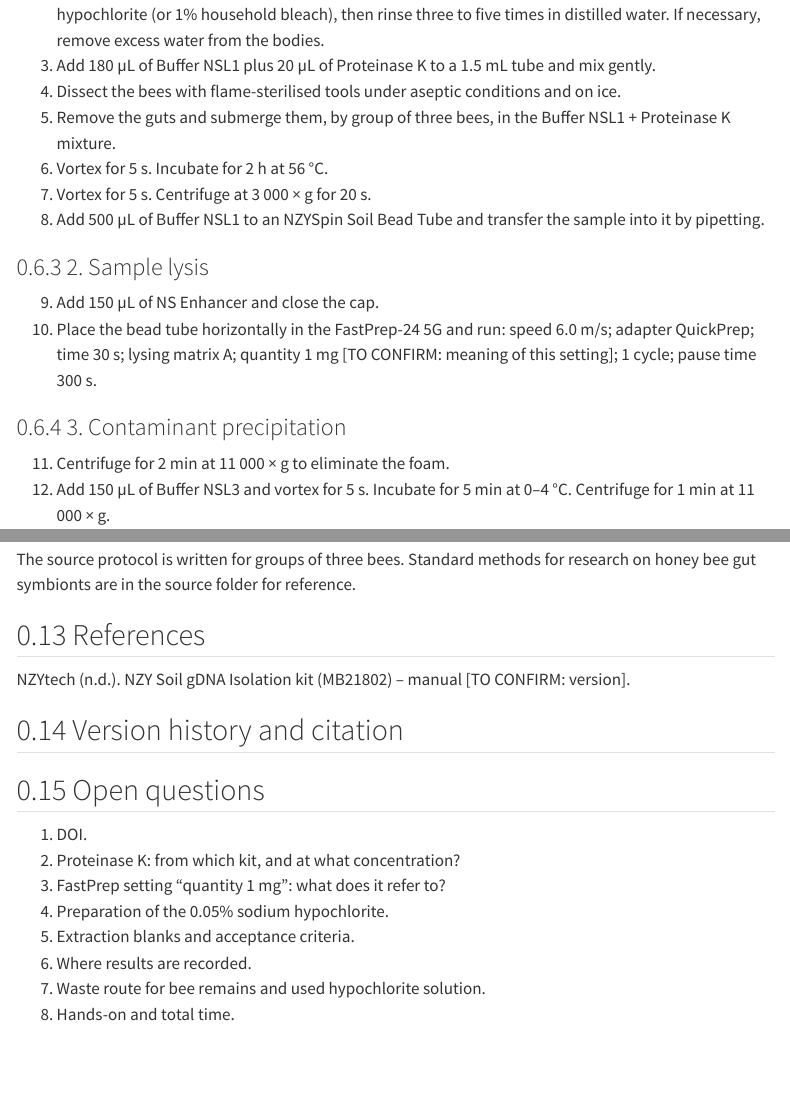
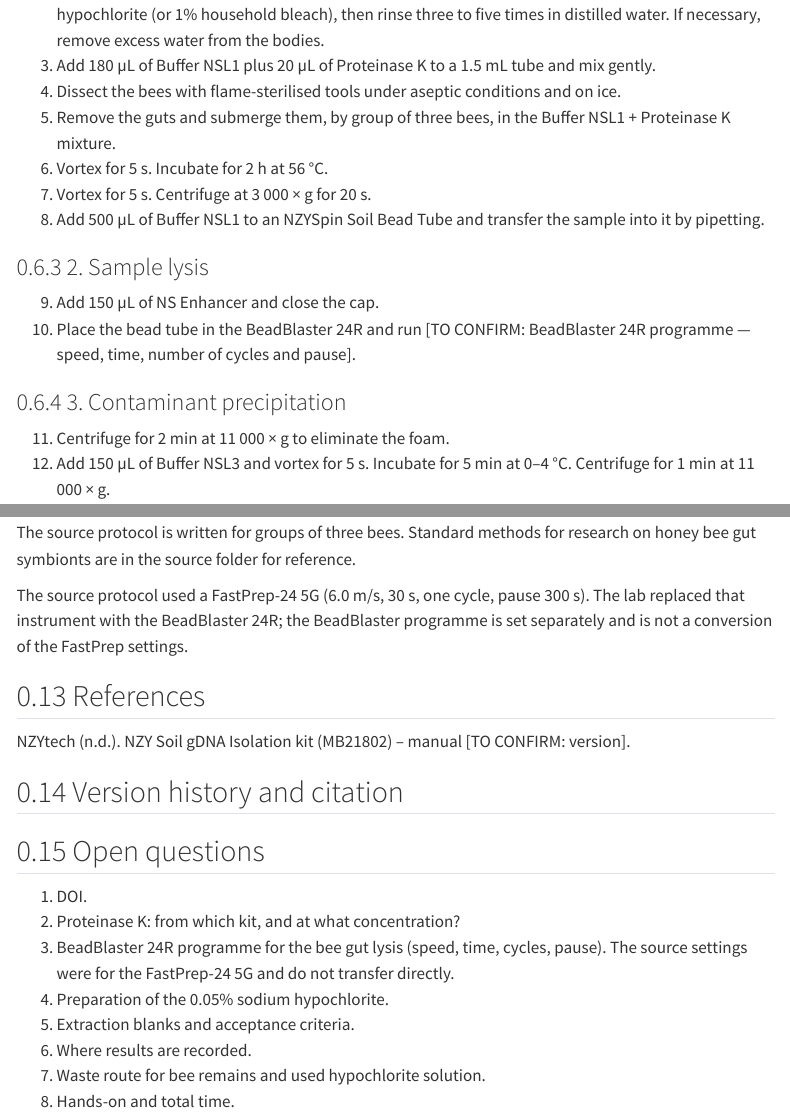
Before and after one commit to luiscunhamx/EnGeL-Repository, a Quarto document (protocols/molb/EnGeL-MOLB-DNA-BEE.qmd): the page in a window 1100 px wide, from 1490 px down, and a second part further down, joined at a grey line. Rendered offline with R 4.5, knitr and Pandoc in place of Quarto, with nearby package versions; menus at the side of the page are left out.

Commit message:
DNA-BEE 1.1.0: BeadBlaster 24R replaces the FastPrep-24 5G (programme to confirm)
Co-Authored-By: Claude Opus 5.5 <noreply@anthropic.com>
Claude-Session: https://claude.ai/code/session_01CZaXALRgdvDn8UhkNpkv95

```diff
--- a/protocols/molb/EnGeL-MOLB-DNA-BEE.qmd
+++ b/protocols/molb/EnGeL-MOLB-DNA-BEE.qmd
@@ -2,7 +2,7 @@
 title: "Genomic DNA isolation from honey bee guts (NZY Soil gDNA Isolation Kit)"
 short-title: "DNA from honey bee guts (NZY Soil)"
 protocol-id: EnGeL-MOLB-DNA-BEE
-version: 1.0.2
+version: 1.1.0
 date: 2026-11-17
 status: draft
 area: Molecular biology (MOLB)
@@ -23,7 +23,7 @@
   - "Proteinase K: respiratory sensitiser"
   - "Flame-sterilised tools: burn and fire risk"
 equipment:
-  - "Bead-beating system: FastPrep-24 5G (MP Biomedicals) with QuickPrep adapter"
+  - "Bead-beating homogeniser: BeadBlaster 24R (Benchmark)"
   - "Microcentrifuge (≥ 11 000 × g)"
   - "Heat block at 56 °C"
   - "Vortex mixer"
@@ -70,3 +70,5 @@
   - version: 1.0.2
     date: 2026-11-17
     change: "Authorship: all who contributed are authors, with their roles; lead author first where identified, reviewer (Luís Cunha) last."
+    by: "Luís Cunha"
+  - version: 1.1.0
@@ -73,3 +76,4 @@
+    change: "Bead beating on the BeadBlaster 24R, which replaced the FastPrep-24 5G in the lab; programme to confirm."
     by: "Luís Cunha"
 ---
 
@@ -134,7 +138,7 @@
 ### 2. Sample lysis
 
 (@) Add 150 µL of NS Enhancer and close the cap.
-(@) Place the bead tube horizontally in the FastPrep-24 5G and run: speed 6.0 m/s; adapter QuickPrep; time 30 s; lysing matrix A; quantity 1 mg [TO CONFIRM: meaning of this setting]; 1 cycle; pause time 300 s.
+(@) Place the bead tube in the BeadBlaster 24R and run [TO CONFIRM: BeadBlaster 24R programme — speed, time, number of cycles and pause].
 
 ### 3. Contaminant precipitation
 
@@ -219,6 +223,8 @@
 
 The source protocol is written for groups of three bees. Standard methods for research on honey bee gut symbionts are in the source folder for reference.
 
+The source protocol used a FastPrep-24 5G (6.0 m/s, 30 s, one cycle, pause 300 s). The lab replaced that instrument with the BeadBlaster 24R; the BeadBlaster programme is set separately and is not a conversion of the FastPrep settings.
+
 ## References
 
 NZYtech (n.d.). NZY Soil gDNA Isolation kit (MB21802) – manual [TO CONFIRM: version].
@@ -232,7 +238,7 @@
 
 1. DOI.
 2. Proteinase K: from which kit, and at what concentration?
-3. FastPrep setting “quantity 1 mg”: what does it refer to?
+3. BeadBlaster 24R programme for the bee gut lysis (speed, time, cycles, pause). The source settings were for the FastPrep-24 5G and do not transfer directly.
 4. Preparation of the 0.05% sodium hypochlorite.
 5. Extraction blanks and acceptance criteria.
 6. Where results are recorded.
```
Also changed, not shown: CHANGELOG.md, protocols/molb/EnGeL-MOLB-DNA-BEE.qmd (3 more changed lines).
